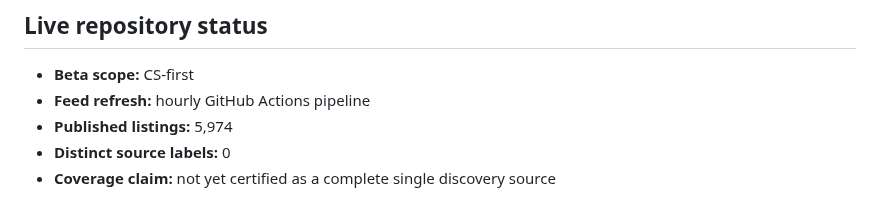
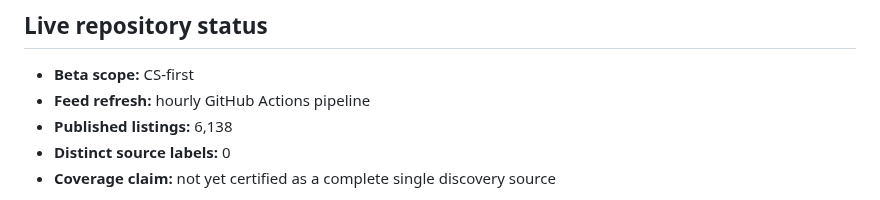
Before and after one commit to kaamilbadami/yartchives, a Markdown page: README.md, the part around the change. Drawn GitHub-style.

Commit message:
chore: refresh feed audits

```diff
--- a/README.md
+++ b/README.md
@@ -24,7 +24,7 @@ Yartchives is built around that second problem. Apply Next prioritizes known opp
 <!-- yartchives-status:start -->
 - **Beta scope:** CS-first
 - **Feed refresh:** hourly GitHub Actions pipeline
-- **Published listings:** 5,974
+- **Published listings:** 6,138
 - **Distinct source labels:** 0
 - **Coverage claim:** not yet certified as a complete single discovery source
 <!-- yartchives-status:end -->
```
